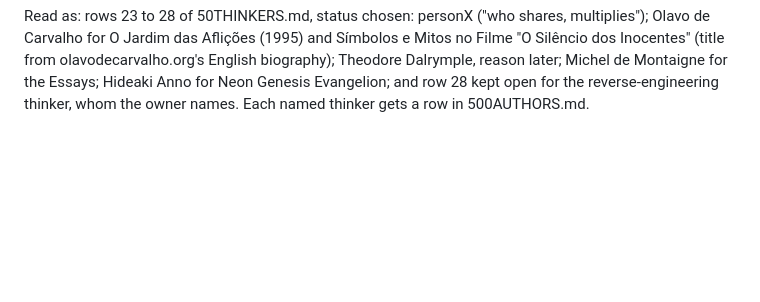
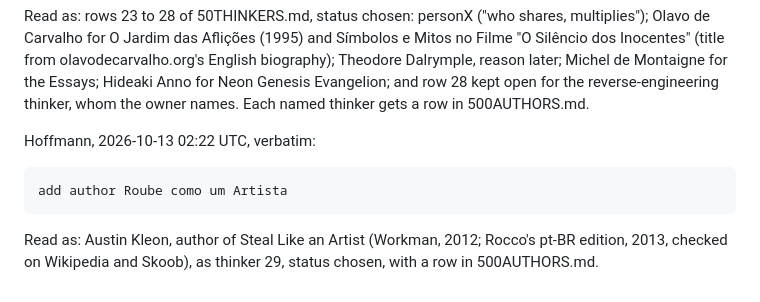
Before and after one commit to h0ffmann/closed-source, a Markdown page: .claude/project/request.md, the part around the change. Drawn GitHub-style; blank space fills up the shorter version.

````diff
--- a/.claude/project/request.md
+++ b/.claude/project/request.md
@@ -295,3 +295,12 @@ Inocentes" (title from olavodecarvalho.org's English biography); Theodore Dalrym
 Michel de Montaigne for the Essays; Hideaki Anno for Neon Genesis Evangelion; and row 28 kept open
 for the reverse-engineering thinker, whom the owner names. Each named thinker gets a row in
 500AUTHORS.md.
+
+Hoffmann, 2026-10-13 02:22 UTC, verbatim:
+
+```text
+add author Roube como um Artista
+```
+
+Read as: Austin Kleon, author of Steal Like an Artist (Workman, 2012; Rocco's pt-BR edition, 2013,
+checked on Wikipedia and Skoob), as thinker 29, status chosen, with a row in 500AUTHORS.md.
````
Also changed, not shown: 500AUTHORS.md (+1 -0 lines), 50THINKERS.md (+2 -2 lines).
